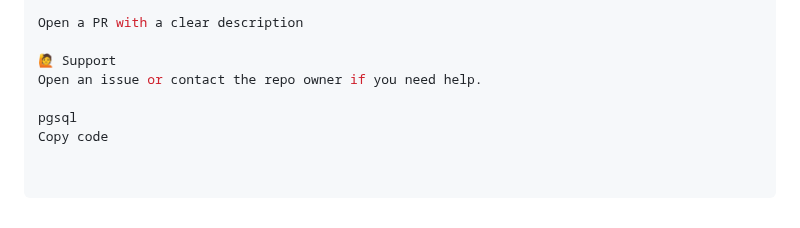
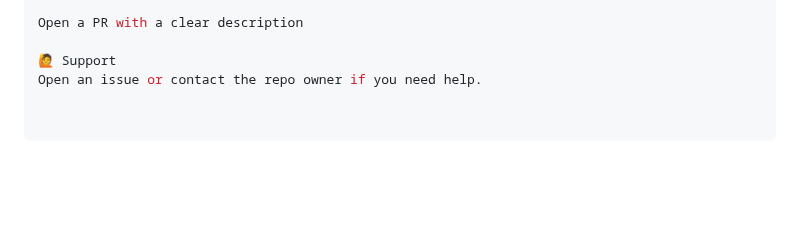
Before and after one commit to AlmogMaman/aws_project, a Markdown page: README.md, the part around the change. Drawn GitHub-style; blank space fills up the shorter version.

```diff
--- a/README.md
+++ b/README.md
@@ -225,6 +225,3 @@ Open a PR with a clear description
 
 🙋 Support
 Open an issue or contact the repo owner if you need help.
-
-pgsql
-Copy code
```
